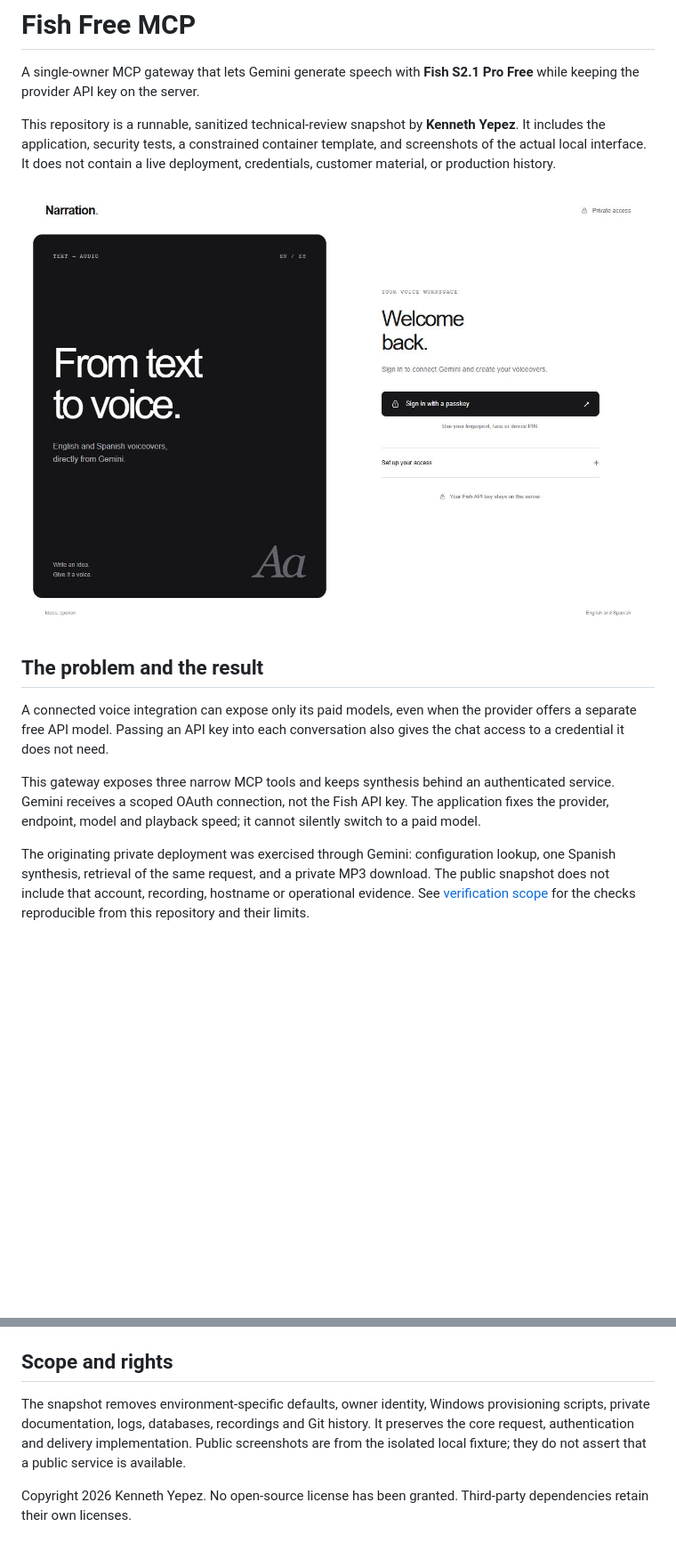
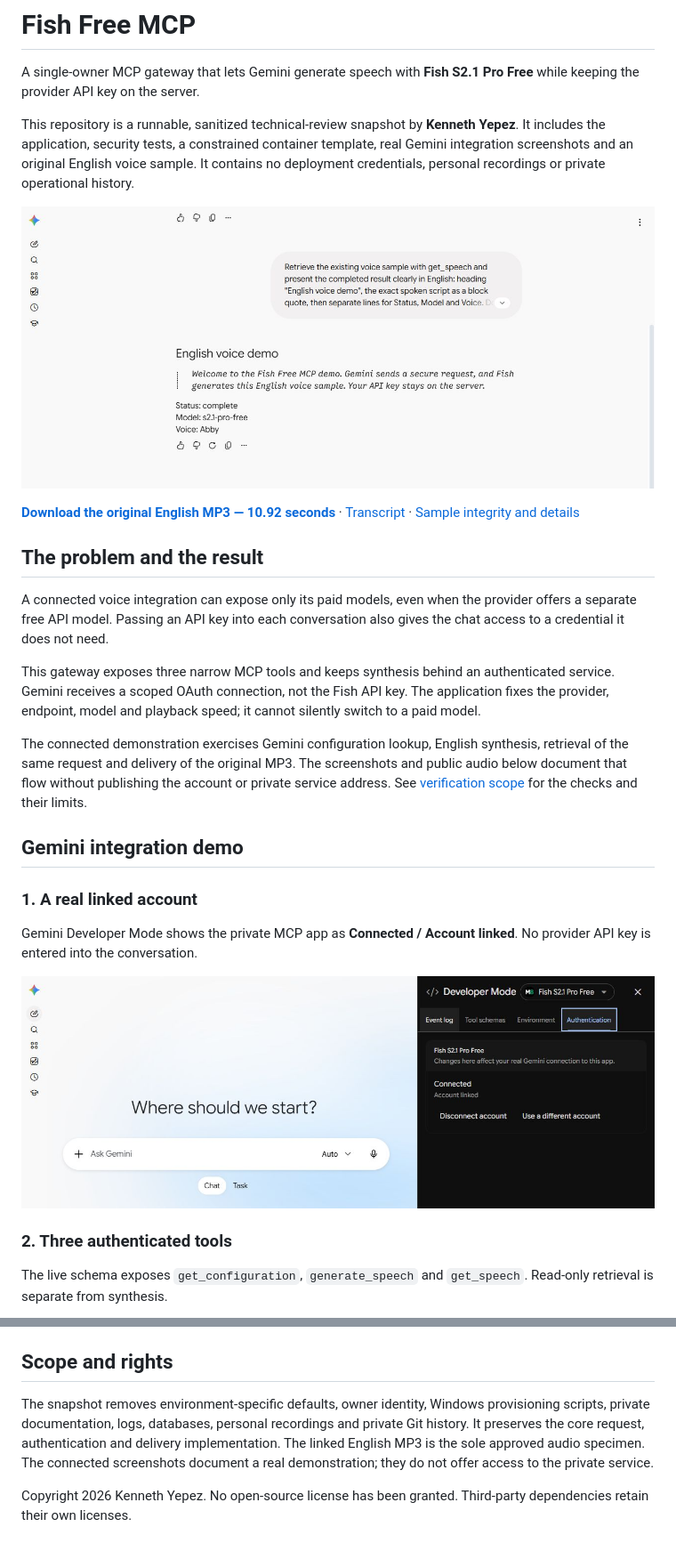
Before and after one commit to kennethyepez/fish-free-mcp, a Markdown page: README.md, 2 parts joined by grey strips. Shown at 89% size. Rendered like a GitHub page; pictures changed too: docs/screenshots/gemini-connected.jpg (added), docs/screenshots/gemini-result.jpg (added); blank space fills up the shorter version.

Commit message:
Document real Gemini integration with an original English audio demo

```diff
--- a/README.md
+++ b/README.md
@@ -2,9 +2,11 @@
 
 A single-owner MCP gateway that lets Gemini generate speech with **Fish S2.1 Pro Free** while keeping the provider API key on the server.
 
-This repository is a runnable, sanitized technical-review snapshot by **Kenneth Yepez**. It includes the application, security tests, a constrained container template, and screenshots of the actual local interface. It does not contain a live deployment, credentials, customer material, or production history.
+This repository is a runnable, sanitized technical-review snapshot by **Kenneth Yepez**. It includes the application, security tests, a constrained container template, real Gemini integration screenshots and an original English voice sample. It contains no deployment credentials, personal recordings or private operational history.
 
-![Desktop sign-in interface](docs/screenshots/desktop.jpg)
+![English voice sample generated through the connected Gemini app](docs/screenshots/gemini-result.jpg)
+
+**[Download the original English MP3 — 10.92 seconds](docs/audio/fish-free-mcp-demo-en.mp3?raw=1)** · [Transcript](docs/audio/transcript.txt) · [Sample integrity and details](docs/audio/demo.json)
 
 ## The problem and the result
 
@@ -12,4 +14,17 @@ A connected voice integration can expose only its paid models, even when the pro
 
 This gateway exposes three narrow MCP tools and keeps synthesis behind an authenticated service. Gemini receives a scoped OAuth connection, not the Fish API key. The application fixes the provider, endpoint, model and playback speed; it cannot silently switch to a paid model.
 
-The originating private deployment was exercised through Gemini: configuration lookup, one Spanish synthesis, retrieval of the same request, and a private MP3 download. The public snapshot does not include that account, recording, hostname or operational evidence. See [verification scope](docs/VERIFICATION.md) for the checks reproducible from this repository and their limits.
+The connected demonstration exercises Gemini configuration lookup, English synthesis, retrieval of the same request and delivery of the original MP3. The screenshots and public audio below document that flow without publishing the account or private service address. See [verification scope](docs/VERIFICATION.md) for the checks and their limits.
+
+## Gemini integration demo
+
+### 1. A real linked account
+
+Gemini Developer Mode shows the private MCP app as **Connected / Account linked**. No provider API key is entered into the conversation.
+
+![Connected MCP app in Gemini](docs/screenshots/gemini-connected.jpg)
+
+### 2. Three authenticated tools
+
+The live schema exposes `get_configuration`, `generate_speech` and `get_speech`. Read-only retrieval is separate from synthesis.
+
@@ -99,6 +136,6 @@ Actual browser captures of the local fixture, using synthetic configuration and
 
 ## Scope and rights
 
-The snapshot removes environment-specific defaults, owner identity, Windows provisioning scripts, private documentation, logs, databases, recordings and Git history. It preserves the core request, authentication and delivery implementation. Public screenshots are from the isolated local fixture; they do not assert that a public service is available.
+The snapshot removes environment-specific defaults, owner identity, Windows provisioning scripts, private documentation, logs, databases, personal recordings and private Git history. It preserves the core request, authentication and delivery implementation. The linked English MP3 is the sole approved audio specimen. The connected screenshots document a real demonstration; they do not offer access to the private service.
 
 Copyright 2026 Kenneth Yepez. No open-source license has been granted. Third-party dependencies retain their own licenses.
```
Also changed, not shown: other parts of README.md (+24 -2 lines), SECURITY.md (+3 -1 lines), docs/GEMINI-DEMO.md (added, +32 -0 lines), docs/VERIFICATION.md (+10 -4 lines), docs/screenshots/gemini-tool-call.jpg (added), docs/screenshots/gemini-tools.jpg (added), 6 other files.
